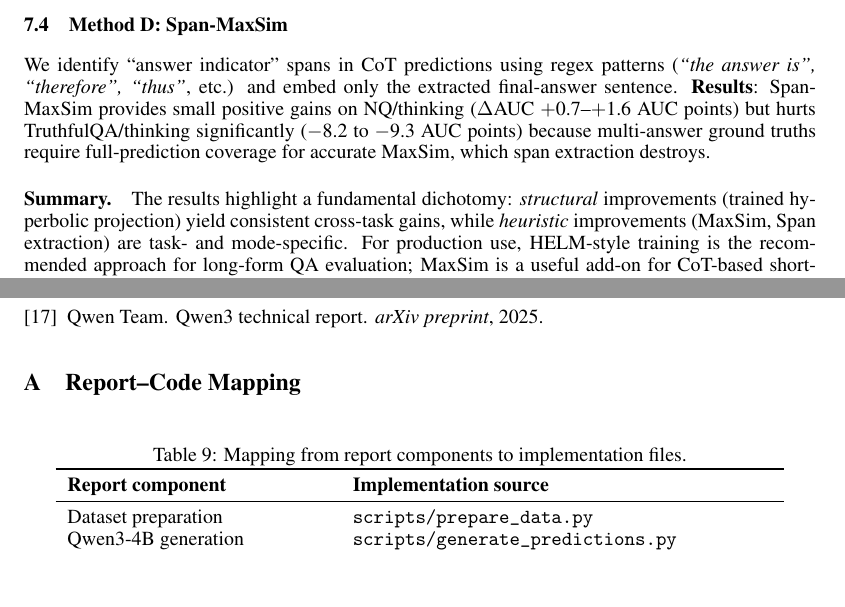
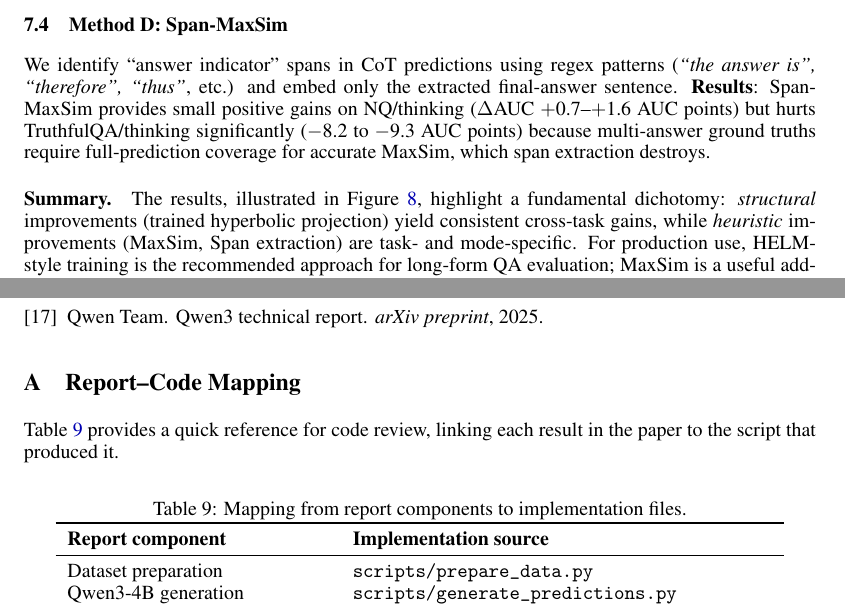
Before and after one commit to h52732539-cmyk/Semantic-Similarity-Measurement-in-Latent-Space, a LaTeX paper (main.tex): two parts of pages 9 and 12 of 12, joined at a grey line, cut so that both start at the same text, the shorter picture padded with empty space. Compiled offline with pdfLaTeX.

Commit message:
fix cite problem

```diff
--- a/main.tex
+++ b/main.tex
@@ -736,9 +736,10 @@ TruthfulQA & thinking     & 0.000 & $-$0.057 & \textbf{+0.098} & $-$0.093 \\
 \end{figure}
 
 \paragraph{Summary.}
-The results highlight a fundamental dichotomy: \emph{structural} improvements
-(trained hyperbolic projection) yield consistent cross-task gains, while
-\emph{heuristic} improvements (MaxSim, Span extraction) are task- and mode-specific.
+The results, illustrated in \Cref{fig:delta}, highlight a fundamental dichotomy:
+\emph{structural} improvements (trained hyperbolic projection) yield consistent
+cross-task gains, while \emph{heuristic} improvements (MaxSim, Span extraction)
+are task- and mode-specific.
 For production use, HELM-style training is the recommended approach for long-form QA
 evaluation; MaxSim is a useful add-on for CoT-based short-form tasks.
 
@@ -812,6 +813,8 @@ All group members contributed to this project. The main responsibilities were:
 \section{Report--Code Mapping}
 \label{sec:appendix}
 
+\Cref{tab:code-mapping} provides a quick reference for code review, linking each result in the paper to the script that produced it.
+
 \begin{table}[ht]
 \centering
 \caption{Mapping from report components to implementation files.}
```
